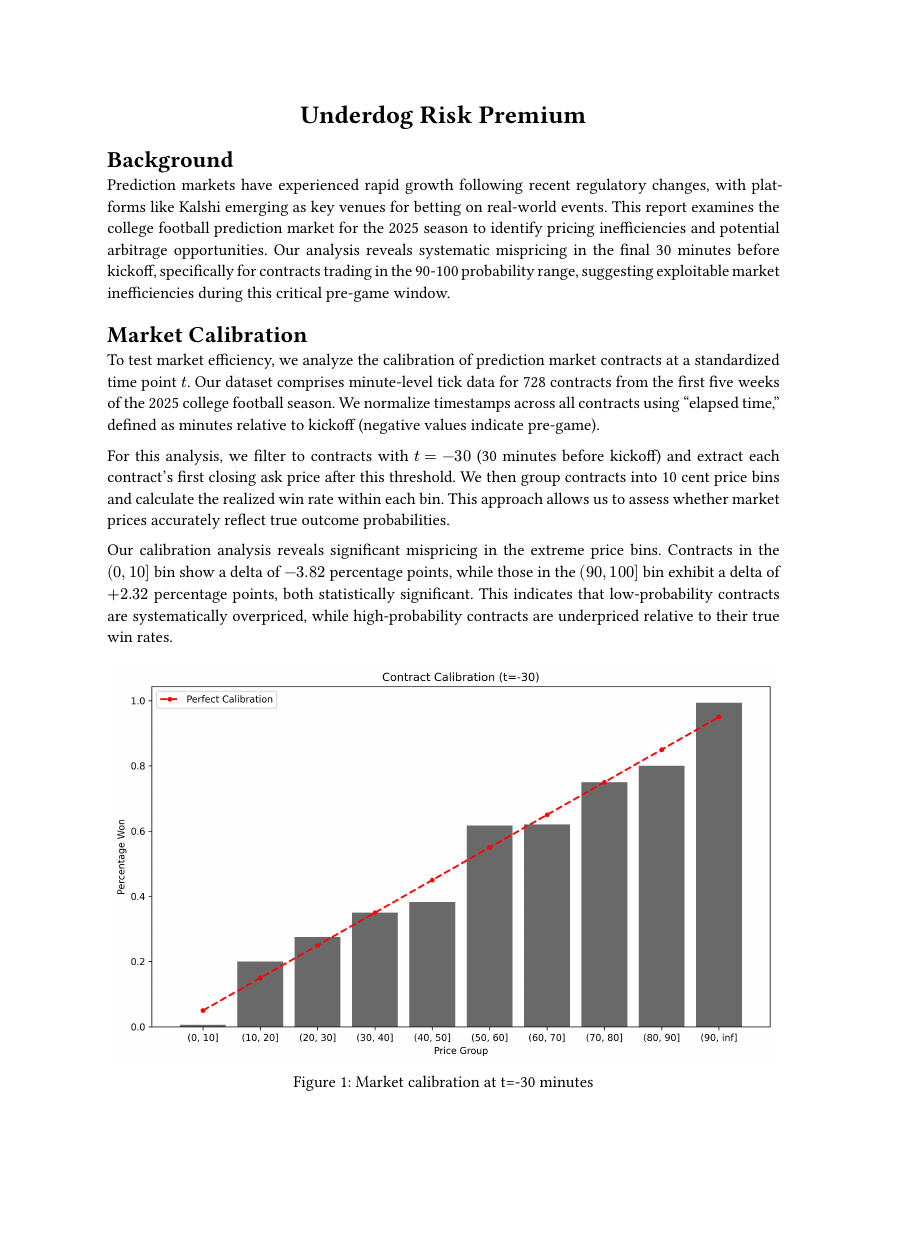
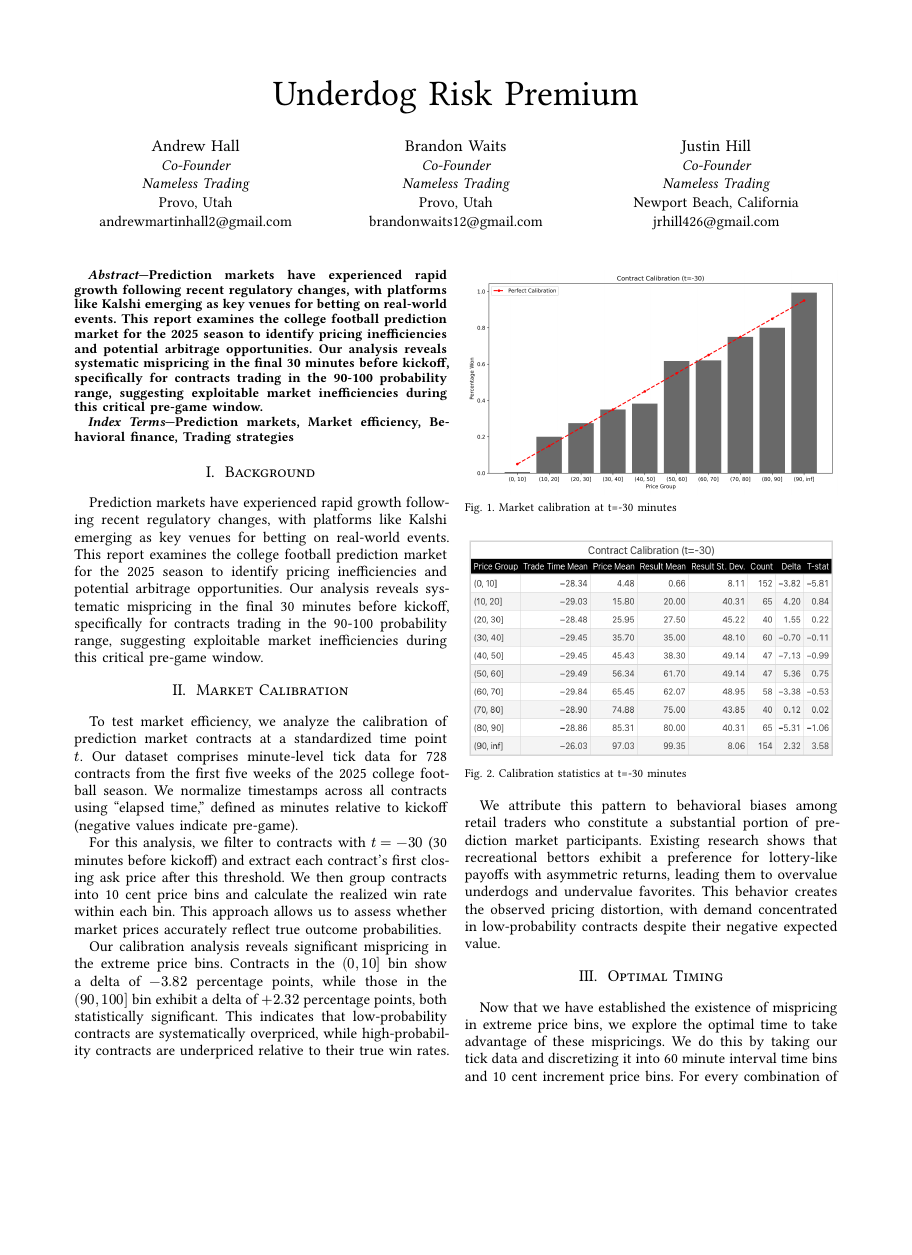
Before and after one commit to Nameless-Trading/nt-research, a Typst document (nt_research/research/underdog_risk_premium/paper.typ): page 1 of 4 before the commit and page 1 of 2 after it, the shorter picture padded with empty space. The pictures show the PDF file nt_research/research/underdog_risk_premium/paper.pdf that the author committed with the source.

Commit message:
Finished first iteration of paper.

```diff
--- a/nt_research/research/underdog_risk_premium/paper.typ
+++ b/nt_research/research/underdog_risk_premium/paper.typ
@@ -1,8 +2,13 @@
 #set document(title: "Underdog Risk Premium")
-#set page(margin: 1in)
+#set page(margin: 1in, columns: 2)
 #set par(justify: true)
 #set text(size: 11pt)
 
-#align(center)[
-  #text(size: 17pt, weight: "bold")[Underdog Risk Premium]
-]
+#show: ieee.with(
+  title: [Underdog Risk Premium],
+  abstract: [
+    Prediction markets have experienced rapid growth following recent regulatory changes, with platforms like Kalshi emerging as key venues for betting on real-world events. This report examines the college football prediction market for the 2025 season to identify pricing inefficiencies and potential arbitrage opportunities. Our analysis reveals systematic mispricing in the final 30 minutes before kickoff, specifically for contracts trading in the 90-100 probability range, suggesting exploitable market inefficiencies during this critical pre-game window.
+  ],
+  authors: (
+    (
+      name: "Andrew Hall",
@@ -9,3 +28,12 @@
+      name: "Justin Hill",
+      department: [Co-Founder],
+      organization: [Nameless Trading],
+      location: [Newport Beach, California],
+      email: "jrhill426@gmail.com"
+    ),
+  ),
+  index-terms: ("Prediction markets", "Market efficiency", "Behavioral finance", "Trading strategies"),
+)
 
 = Background
 
```
Also changed, not shown: nt_research/research/underdog_risk_premium/paper.pdf, nt_research/research/underdog_risk_premium/paper.typ (14 more changed lines).
